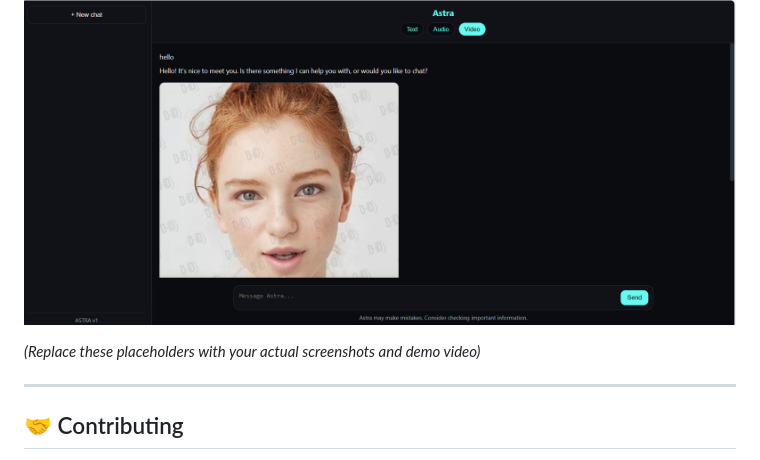
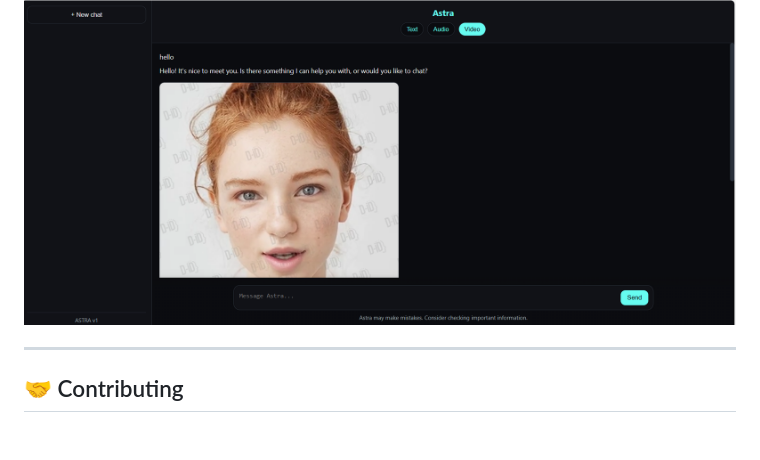
Before and after one commit to dhinoop/astra-ai-project, a Markdown page: README.md, the part around the change. GitHub-like rendering; blank space fills up the shorter version.

```diff
--- a/README.md
+++ b/README.md
@@ -96,7 +96,7 @@ Astra AI integrates the **[D-ID API](https://www.d-id.com/)** to generate **lip-
 ▶️ **Lip-synced Demo Video:**
 [![Watch the demo](static/screenshots/video_mode.png)](static/video/demo.mp4)
 
-*(Replace these placeholders with your actual screenshots and demo video)*
+
 
 ---
 
```
